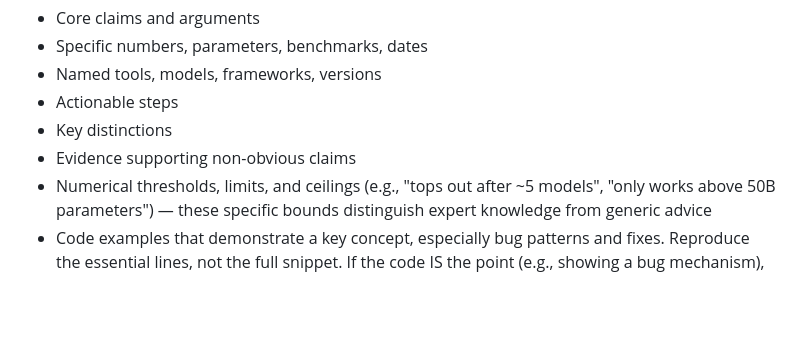
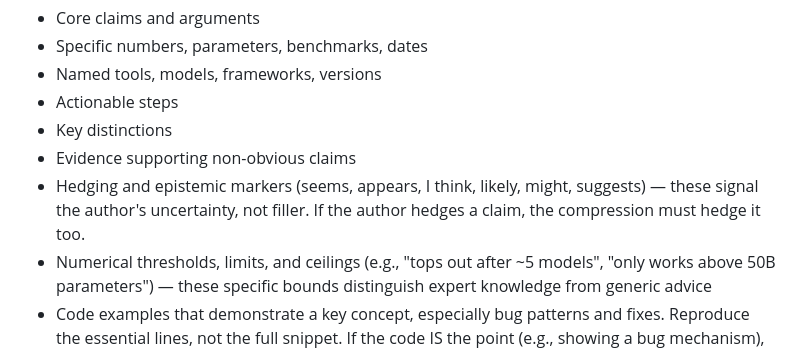
Before and after one commit to andrewei88/incompressible, a Markdown page: eval/autoresearch/ai-skill.md, the part around the change. Rendered like a GitHub page; blank space fills up the shorter version.

Commit message:
Add lightweight hedging preservation: epistemic markers are not filler
Single line in the Keep list, lightest possible touch. Previous attempts
failed by being too heavy: broad 'Never add' block (exp 2), 'reproduce
author's wording' (exp 3), post-compression scan (exp 4) all inflated
word count past 40% on dense articles. This only reclassifies hedging
words from discard to keep, adding ~1-3 words per hedged claim.

```diff
--- a/eval/autoresearch/ai-skill.md
+++ b/eval/autoresearch/ai-skill.md
@@ -45,6 +45,7 @@ Identify distinct sections of the article. Each section has one dominant informa
 - Actionable steps
 - Key distinctions
 - Evidence supporting non-obvious claims
+- Hedging and epistemic markers (seems, appears, I think, likely, might, suggests) — these signal the author's uncertainty, not filler. If the author hedges a claim, the compression must hedge it too.
 - Numerical thresholds, limits, and ceilings (e.g., "tops out after ~5 models", "only works above 50B parameters") — these specific bounds distinguish expert knowledge from generic advice
 - Code examples that demonstrate a key concept, especially bug patterns and fixes. Reproduce the essential lines, not the full snippet. If the code IS the point (e.g., showing a bug mechanism), it must survive compression.
 - Enumerated categories and illustrative examples with specific details: When an article names specific categories, phases, or types that organize a framework (e.g., "four phases: X, Y, Z, W"), list them explicitly — don't summarize as "by [grouping]." When an article uses a concrete example with specific numbers or quotes to demonstrate a capability, preserve the example's key specifics — they serve as evidence, not decoration.
```
